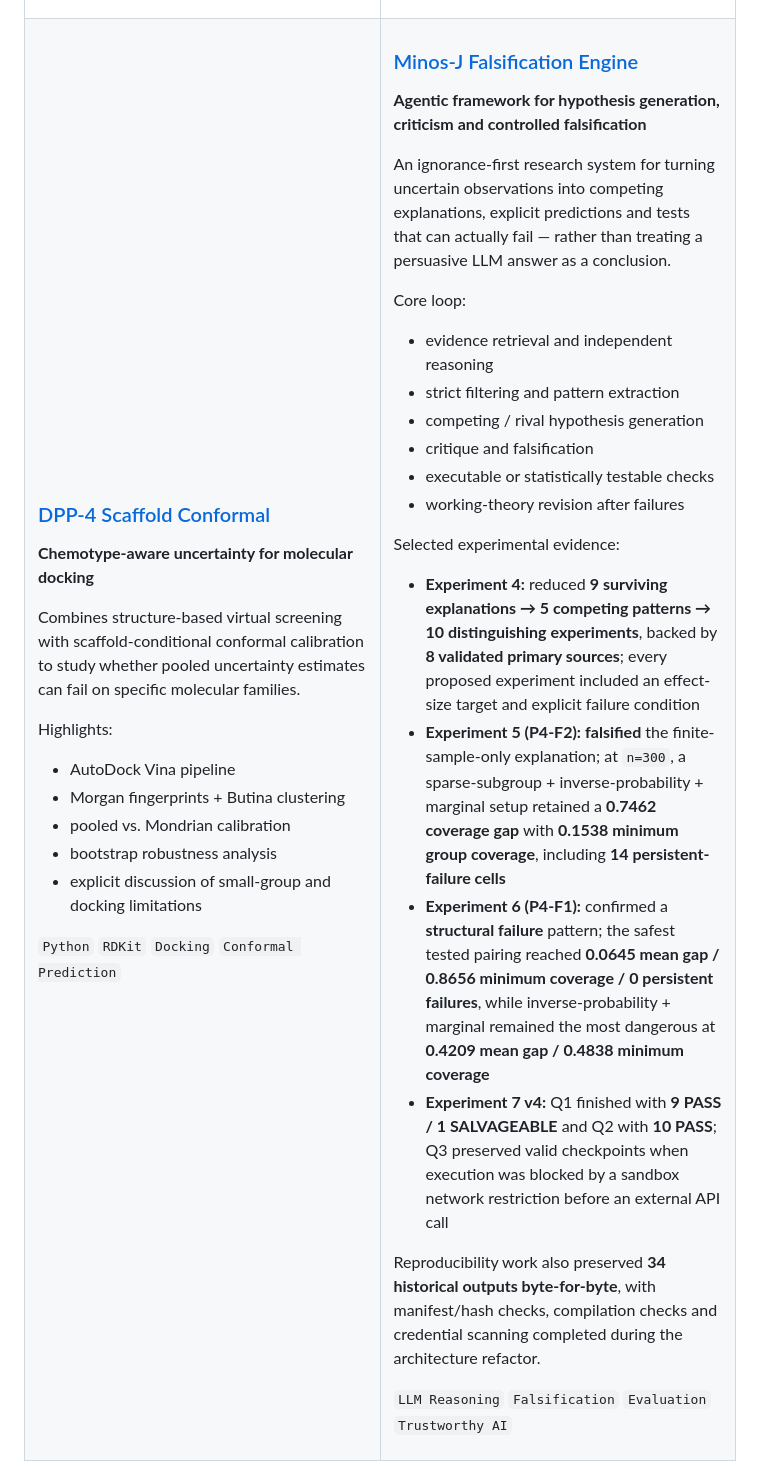
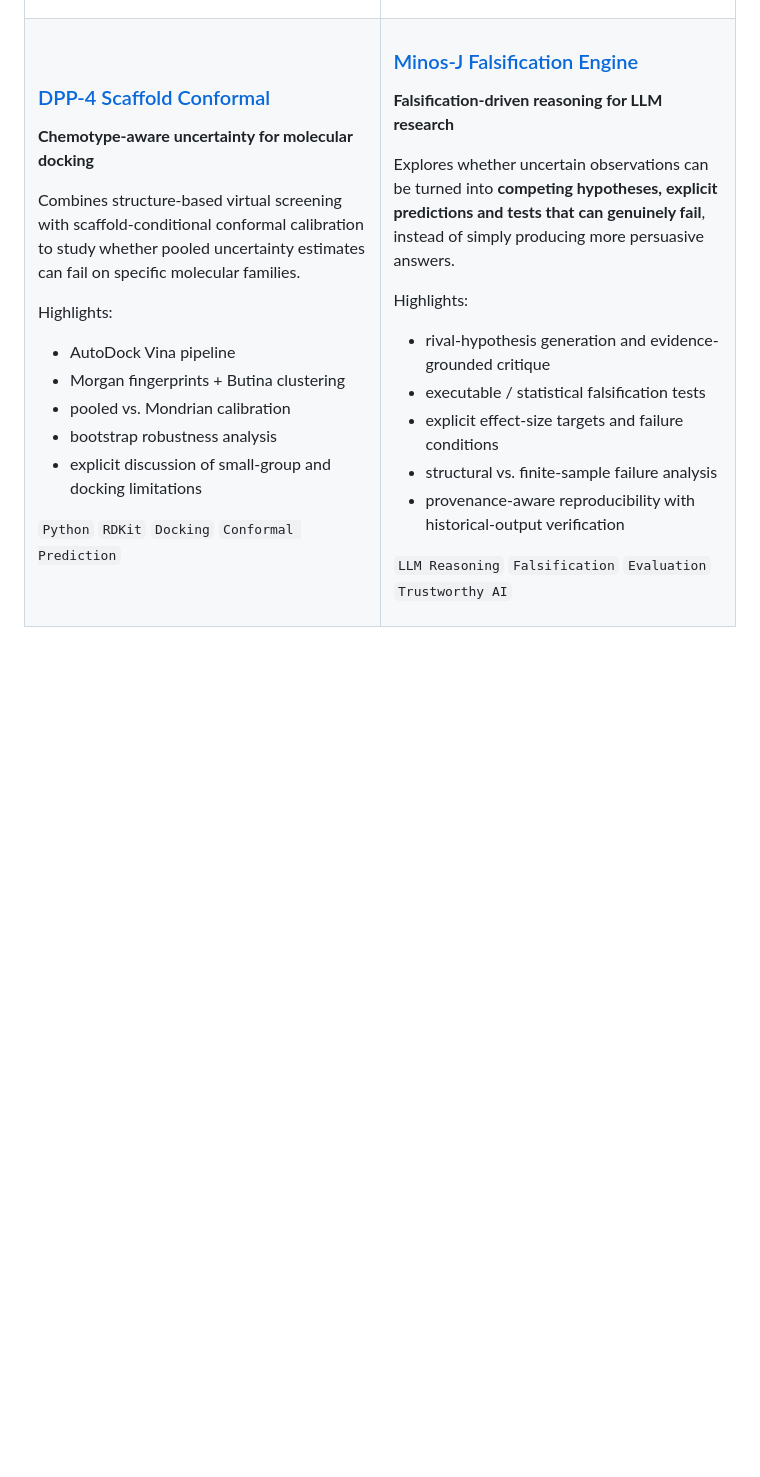
Before and after one commit to sushan5140/sushan5140, a Markdown page: README.md, the part around the change. Rendered like a GitHub page; blank space fills up the shorter version.

Commit message:
Balance Minos-J research card with other projects

```diff
--- a/README.md
+++ b/README.md
@@ -116,25 +116,16 @@ Highlights:
 
 ### [Minos-J Falsification Engine](https://github.com/sushan5140/Minos-J)
 
-**Agentic framework for hypothesis generation, criticism and controlled falsification**
+**Falsification-driven reasoning for LLM research**
 
-An ignorance-first research system for turning uncertain observations into competing explanations, explicit predictions and tests that can actually fail — rather than treating a persuasive LLM answer as a conclusion.
+Explores whether uncertain observations can be turned into **competing hypotheses, explicit predictions and tests that can genuinely fail**, instead of simply producing more persuasive answers.
 
-Core loop:
-- evidence retrieval and independent reasoning
-- strict filtering and pattern extraction
-- competing / rival hypothesis generation
-- critique and falsification
-- executable or statistically testable checks
-- working-theory revision after failures
-
-Selected experimental evidence:
-- **Experiment 4:** reduced **9 surviving explanations → 5 competing patterns → 10 distinguishing experiments**, backed by **8 validated primary sources**; every proposed experiment included an effect-size target and explicit failure condition
-- **Experiment 5 (P4-F2):** **falsified** the finite-sample-only explanation; at `n=300`, a sparse-subgroup + inverse-probability + marginal setup retained a **0.7462 coverage gap** with **0.1538 minimum group coverage**, including **14 persistent-failure cells**
-- **Experiment 6 (P4-F1):** confirmed a **structural failure** pattern; the safest tested pairing reached **0.0645 mean gap / 0.8656 minimum coverage / 0 persistent failures**, while inverse-probability + marginal remained the most dangerous at **0.4209 mean gap / 0.4838 minimum coverage**
-- **Experiment 7 v4:** Q1 finished with **9 PASS / 1 SALVAGEABLE** and Q2 with **10 PASS**; Q3 preserved valid checkpoints when execution was blocked by a sandbox network restriction before an external API call
-
-Reproducibility work also preserved **34 historical outputs byte-for-byte**, with manifest/hash checks, compilation checks and credential scanning completed during the architecture refactor.
+Highlights:
+- rival-hypothesis generation and evidence-grounded critique
+- executable / statistical falsification tests
+- explicit effect-size targets and failure conditions
+- structural vs. finite-sample failure analysis
+- provenance-aware reproducibility with historical-output verification
 
 `LLM Reasoning` `Falsification` `Evaluation` `Trustworthy AI`
 
```
